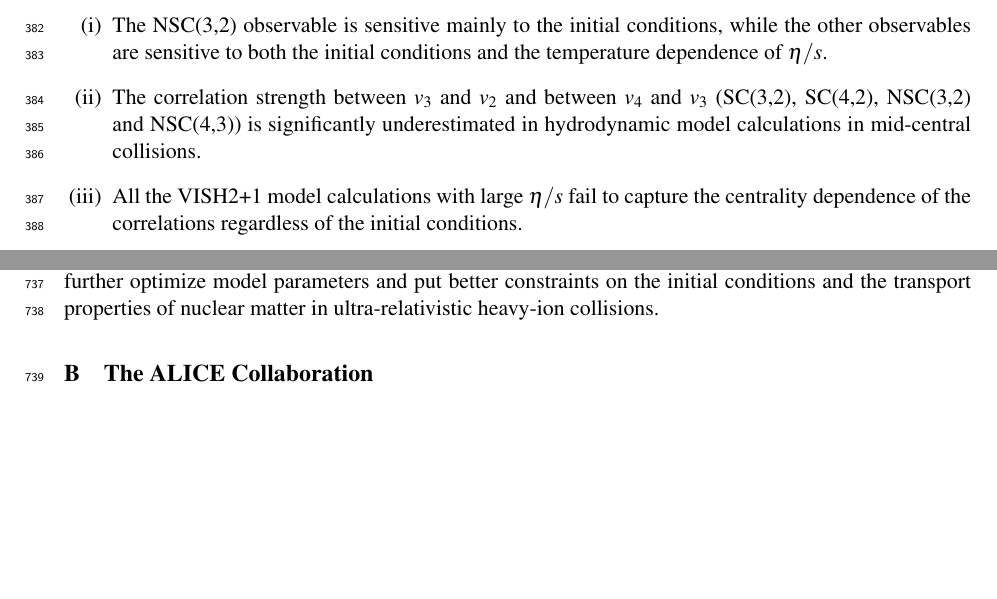
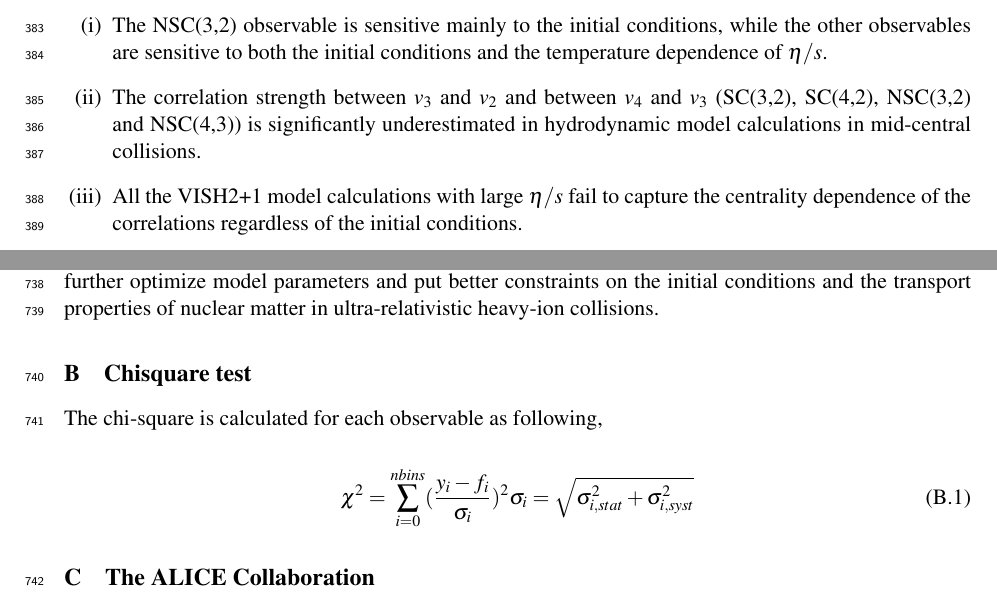
Before and after one commit to dongjokim/paperQConly, a LaTeX document (paper.tex, which reads appendix.tex): two parts of pages 14 and 25 of 26 before the commit and two parts of pages 14 and 25 of 27 after it, joined at a grey line, cut so that both start at the same text, the shorter picture padded with empty space. Compiled offline with pdfLaTeX.

Commit message:
tsukuba's comments

```diff
--- a/appendix.tex
+++ b/appendix.tex
@@ -57,3 +57,5 @@ The default version of AMPT underestimates $v_n$ ($n$ = 2, 3 and 4) by $\approx$
 Finally, few selected calculations from three theoretical models which describe the $v_n$ data best are shown in Fig.~\ref{fig:Figure_A4}.
 The calculations from event-by-event EKRT+viscous hydrodynamics, VISH2+1 with AMPT initial conditions ($\eta/s$ = 0.08) and the string melting version of AMPT give the best description of the individual flow harmonics $v_n$ ($n$ = 2, 3 and 4) with an accuracy of 5--20\%. The centrality dependence differs in the three models as well as in the different order flow harmonics.
 Together with SC$(m,n)$ and NSC$(m,n)$, the simultaneous description of individual flow harmonics $v_n$ at all orders is necessary to further optimize model parameters and put better constraints on the initial conditions and the transport properties of nuclear matter in ultra-relativistic heavy-ion collisions.
+
+\section{Chisquare test}
@@ -59,0 +67,11 @@ Together with SC$(m,n)$ and NSC$(m,n)$, the simultaneous description of individu
+        \label{fig:Figure_A5}
+              \end{center}
+\end{figure*}
+
+The chi-square is calculated for each observable as following,
+
+\begin{equation}
+\chi^{2} = \sum_{i=0}^{nbins} (\frac{y_i-f_i}{\sigma_i})^{2}  \\
+\sigma_i = \sqrt{\sigma_{i, stat}^2 + \sigma_{i, syst}^2}
+\label{Eq:chisq}
+\end{equation}
```
Also changed, not shown: longSC.tex (+2 -2 lines), figs/chisq_bestfits.eps (added), appendix.tex (5 more changed lines), 2 other files.
